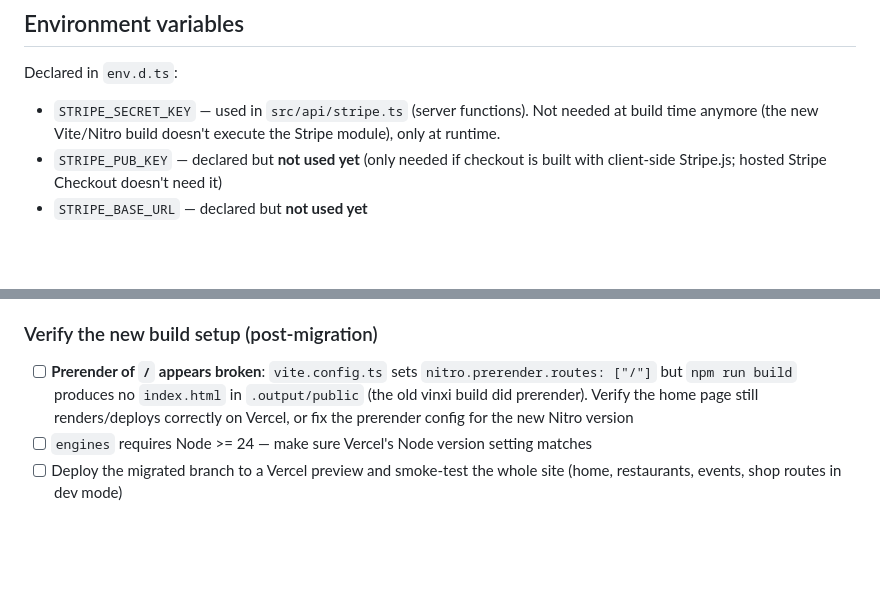
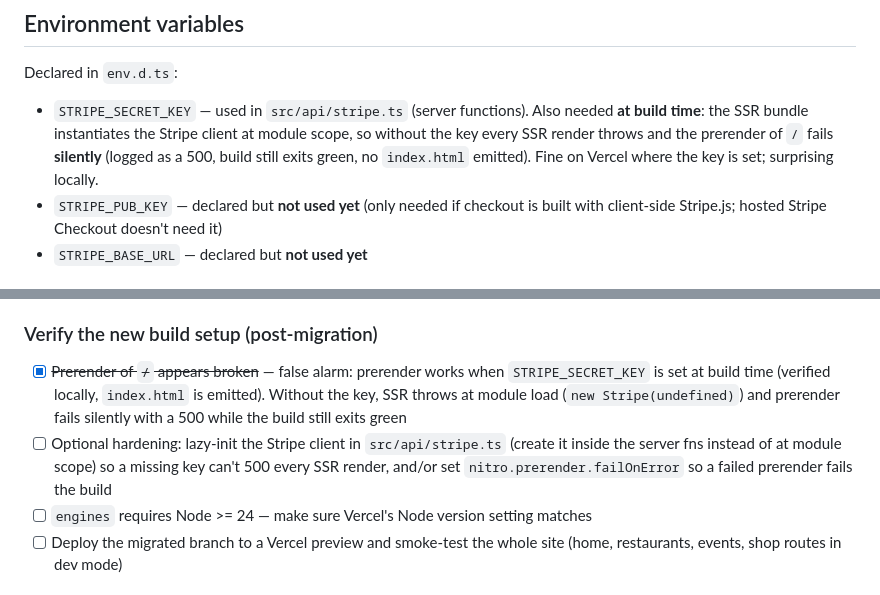
Before and after one commit to digitalbin/grona-linjen, a Markdown page: CLAUDE.md, 2 parts joined by grey strips. GitHub-like rendering; blank space fills up the shorter version.

Commit message:
Correct prerender finding in audit: works with STRIPE_SECRET_KEY set
The prerender of / is not broken on the migrated setup — it fails silently
only when STRIPE_SECRET_KEY is missing at build time, because the Stripe
client is instantiated at module scope in the SSR bundle. Documented the
silent-failure behavior and suggested lazy init / failOnError hardening.

Co-Authored-By: Claude Fable 5 <noreply@anthropic.com>
Claude-Session: https://claude.ai/code/session_01GrjmWsRqZqKudqHkgn4NEJ

```diff
--- a/CLAUDE.md
+++ b/CLAUDE.md
@@ -34,8 +34,11 @@ prod).
 Declared in `env.d.ts`:
 
 - `STRIPE_SECRET_KEY` — used in `src/api/stripe.ts` (server functions).
-  Not needed at build time anymore (the new Vite/Nitro build doesn't execute
-  the Stripe module), only at runtime.
+  Also needed **at build time**: the SSR bundle instantiates the Stripe
+  client at module scope, so without the key every SSR render throws and
+  the prerender of `/` fails **silently** (logged as a 500, build still
+  exits green, no `index.html` emitted). Fine on Vercel where the key is
+  set; surprising locally.
 - `STRIPE_PUB_KEY` — declared but **not used yet** (only needed if checkout
   is built with client-side Stripe.js; hosted Stripe Checkout doesn't need it)
 - `STRIPE_BASE_URL` — declared but **not used yet**
@@ -145,11 +148,15 @@ isn't even needed for that flow.
 
 ### Verify the new build setup (post-migration)
 
-- [ ] **Prerender of `/` appears broken**: `vite.config.ts` sets
-      `nitro.prerender.routes: ["/"]` but `npm run build` produces no
-      `index.html` in `.output/public` (the old vinxi build did prerender).
-      Verify the home page still renders/deploys correctly on Vercel, or fix
-      the prerender config for the new Nitro version
+- [x] ~~Prerender of `/` appears broken~~ — false alarm: prerender works
+      when `STRIPE_SECRET_KEY` is set at build time (verified locally,
+      `index.html` is emitted). Without the key, SSR throws at module load
+      (`new Stripe(undefined)`) and prerender fails silently with a 500
+      while the build still exits green
+- [ ] Optional hardening: lazy-init the Stripe client in
+      `src/api/stripe.ts` (create it inside the server fns instead of at
+      module scope) so a missing key can't 500 every SSR render, and/or set
+      `nitro.prerender.failOnError` so a failed prerender fails the build
 - [ ] `engines` requires Node >= 24 — make sure Vercel's Node version
       setting matches
 - [ ] Deploy the migrated branch to a Vercel preview and smoke-test the
```
